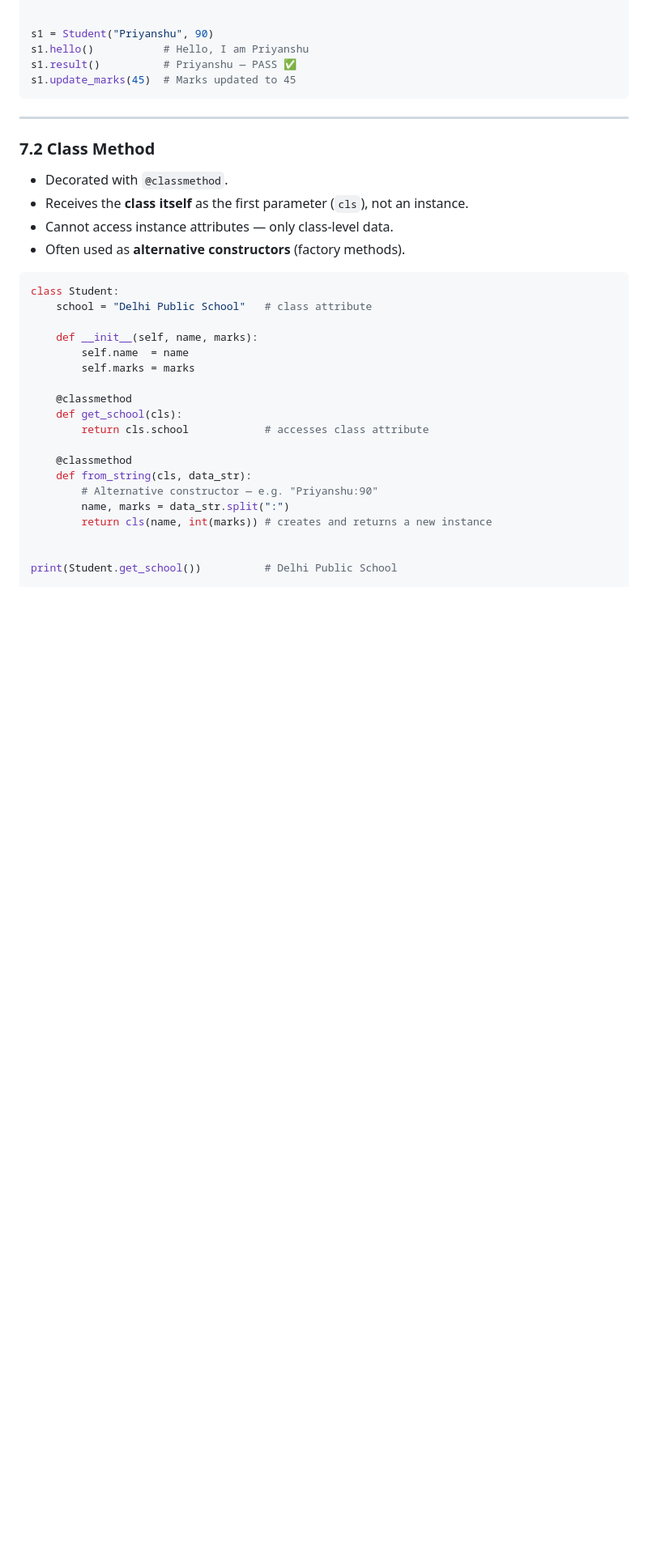
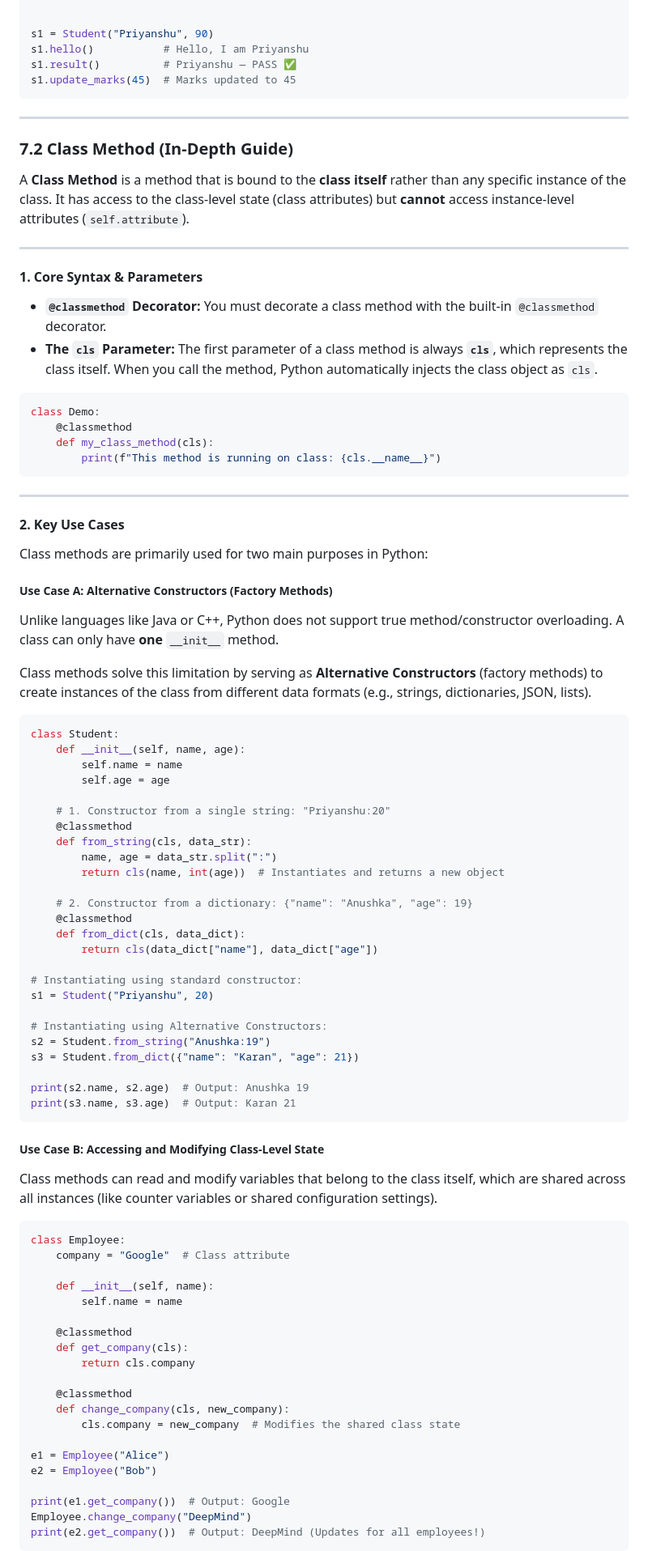
Before and after one commit to PriyanshuKSharma/Python_For_DS-BeginnersLevel, a Markdown page: DataStructures_Documentation/OOP_Documentation.md, the part around one of its changes. Shown at 81% size. GitHub-like rendering; blank space fills up the shorter version.

Commit message:
docs: expand OOP documentation and add new examples for class methods and inheritance

````diff
--- a/DataStructures_Documentation/OOP_Documentation.md
+++ b/DataStructures_Documentation/OOP_Documentation.md
@@ -1009,31 +1009,86 @@ s1.update_marks(45)  # Marks updated to 45
 
 ---
 
-### 7.2 Class Method
+### 7.2 Class Method (In-Depth Guide)
 
-- Decorated with `@classmethod`.
-- Receives the **class itself** as the first parameter (`cls`), not an instance.
-- Cannot access instance attributes — only class-level data.
-- Often used as **alternative constructors** (factory methods).
+A **Class Method** is a method that is bound to the **class itself** rather than any specific instance of the class. It has access to the class-level state (class attributes) but **cannot** access instance-level attributes (`self.attribute`).
+
+---
+
+#### 1. Core Syntax & Parameters
+
+* **`@classmethod` Decorator:** You must decorate a class method with the built-in `@classmethod` decorator.
+* **The `cls` Parameter:** The first parameter of a class method is always **`cls`**, which represents the class itself. When you call the method, Python automatically injects the class object as `cls`.
+
+```python
+class Demo:
+    @classmethod
+    def my_class_method(cls):
+        print(f"This method is running on class: {cls.__name__}")
+```
+
+---
+
+#### 2. Key Use Cases
+
+Class methods are primarily used for two main purposes in Python:
+
+##### Use Case A: Alternative Constructors (Factory Methods)
+Unlike languages like Java or C++, Python does not support true method/constructor overloading. A class can only have **one** `__init__` method.
+
+Class methods solve this limitation by serving as **Alternative Constructors** (factory methods) to create instances of the class from different data formats (e.g., strings, dictionaries, JSON, lists).
 
 ```python
 class Student:
-    school = "Delhi Public School"   # class attribute
+    def __init__(self, name, age):
+        self.name = name
+        self.age = age
 
-    def __init__(self, name, marks):
-        self.name  = name
-        self.marks = marks
+    # 1. Constructor from a single string: "Priyanshu:20"
+    @classmethod
+    def from_string(cls, data_str):
+        name, age = data_str.split(":")
+        return cls(name, int(age))  # Instantiates and returns a new object
+
+    # 2. Constructor from a dictionary: {"name": "Anushka", "age": 19}
+    @classmethod
+    def from_dict(cls, data_dict):
+        return cls(data_dict["name"], data_dict["age"])
+
+# Instantiating using standard constructor:
+s1 = Student("Priyanshu", 20)
+
+# Instantiating using Alternative Constructors:
+s2 = Student.from_string("Anushka:19")
+s3 = Student.from_dict({"name": "Karan", "age": 21})
+
+print(s2.name, s2.age)  # Output: Anushka 19
+print(s3.name, s3.age)  # Output: Karan 21
+```
+
+##### Use Case B: Accessing and Modifying Class-Level State
+Class methods can read and modify variables that belong to the class itself, which are shared across all instances (like counter variables or shared configuration settings).
+
+```python
+class Employee:
+    company = "Google"  # Class attribute
+
+    def __init__(self, name):
+        self.name = name
 
     @classmethod
-    def get_school(cls):
-        return cls.school            # accesses class attribute
+    def get_company(cls):
+        return cls.company
 
     @classmethod
-    def from_string(cls, data_str):
-        # Alternative constructor — e.g. "Priyanshu:90"
-        name, marks = data_str.split(":")
-        return cls(name, int(marks)) # creates and returns a new instance
+    def change_company(cls, new_company):
+        cls.company = new_company  # Modifies the shared class state
 
+e1 = Employee("Alice")
+e2 = Employee("Bob")
 
-print(Student.get_school())          # Delhi Public School
+print(e1.get_company())  # Output: Google
+Employee.change_company("DeepMind")
+print(e2.get_company())  # Output: DeepMind (Updates for all employees!)
+```
 
````
Also changed, not shown: other parts of DataStructures_Documentation/OOP_Documentation.md (+7 -3 lines).
